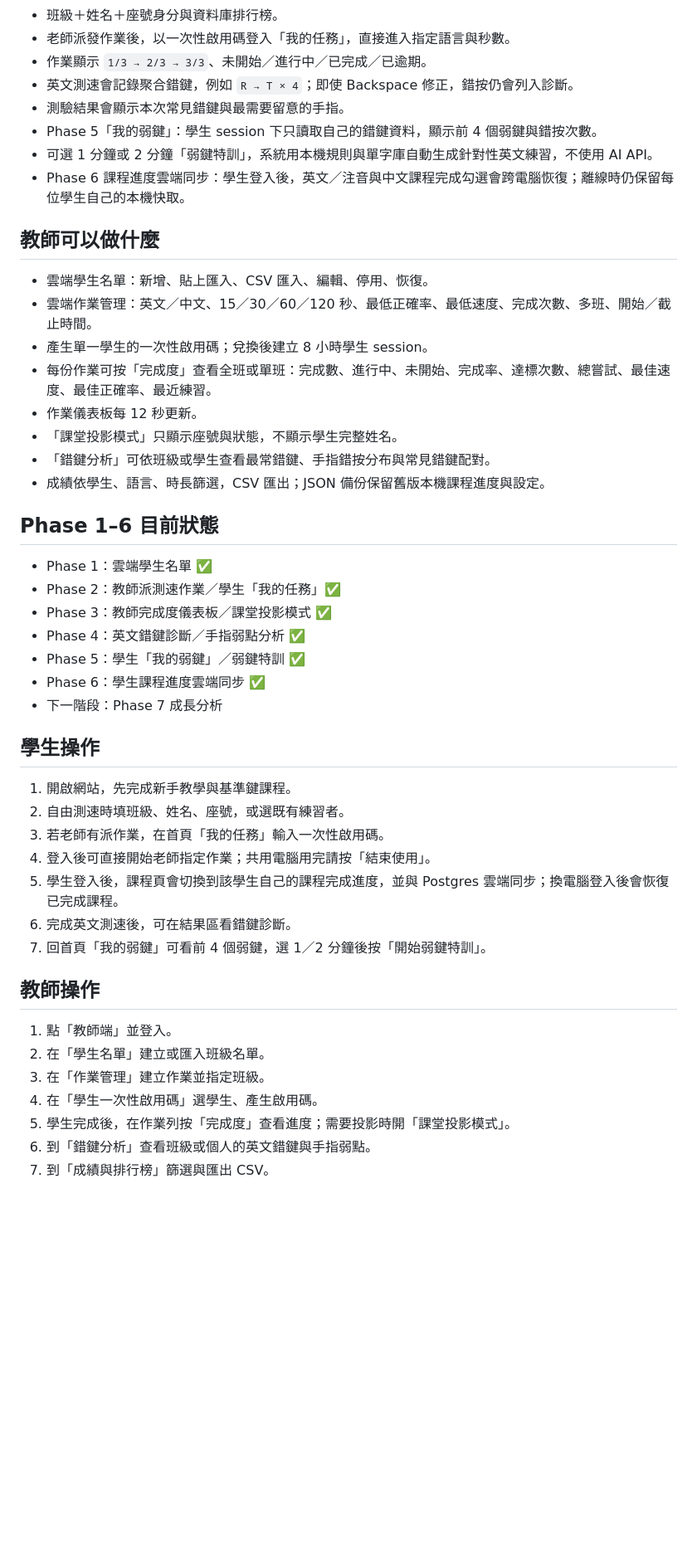
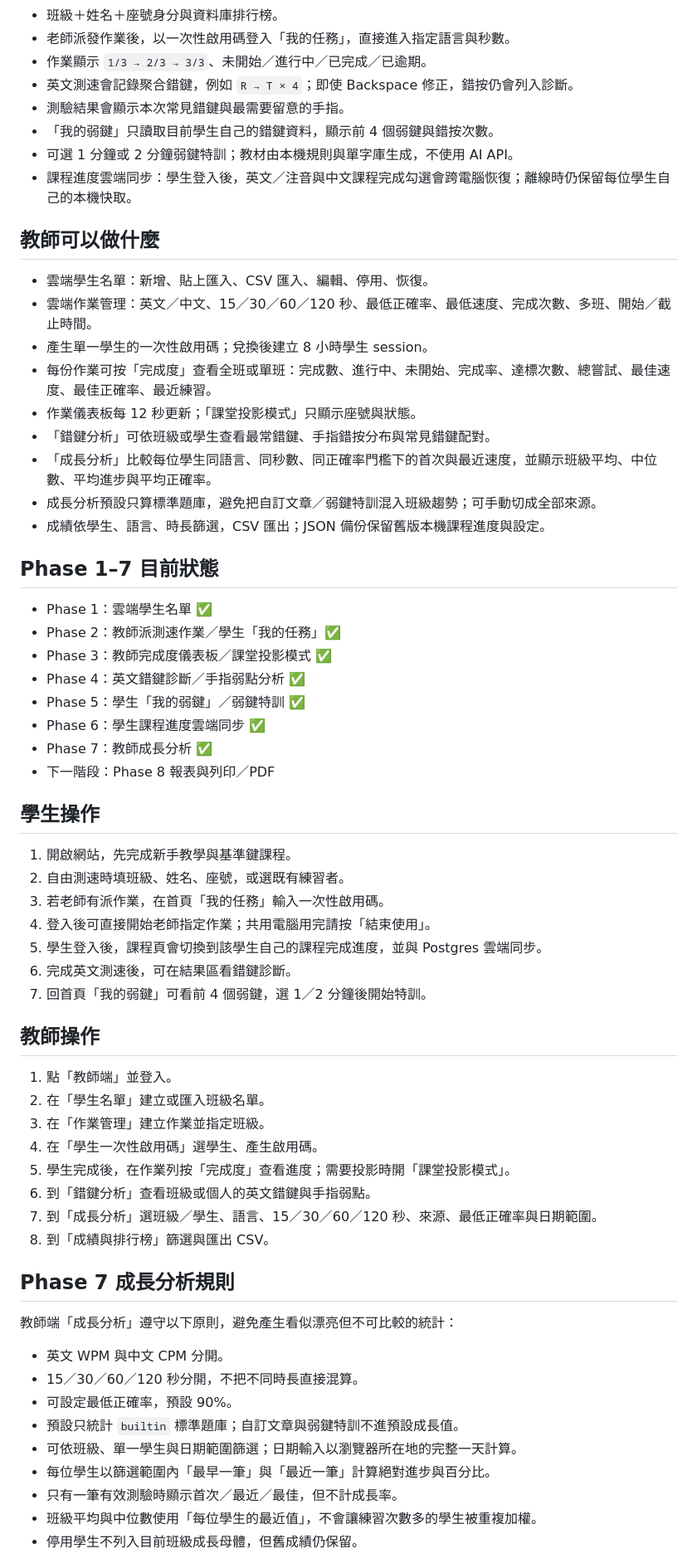
Before and after one commit to similaitw/typing-practice-room, a Markdown page: README.md, the part around one of its changes. Shown at 83% size. Drawn GitHub-style; blank space fills up the shorter version.

```diff
--- a/README.md
+++ b/README.md
@@ -15,9 +15,9 @@
 - 作業顯示 `1/3 → 2/3 → 3/3`、未開始／進行中／已完成／已逾期。
 - 英文測速會記錄聚合錯鍵，例如 `R → T × 4`；即使 Backspace 修正，錯按仍會列入診斷。
 - 測驗結果會顯示本次常見錯鍵與最需要留意的手指。
-- Phase 5「我的弱鍵」：學生 session 下只讀取自己的錯鍵資料，顯示前 4 個弱鍵與錯按次數。
-- 可選 1 分鐘或 2 分鐘「弱鍵特訓」，系統用本機規則與單字庫自動生成針對性英文練習，不使用 AI API。
-- Phase 6 課程進度雲端同步：學生登入後，英文／注音與中文課程完成勾選會跨電腦恢復；離線時仍保留每位學生自己的本機快取。
+- 「我的弱鍵」只讀取目前學生自己的錯鍵資料，顯示前 4 個弱鍵與錯按次數。
+- 可選 1 分鐘或 2 分鐘弱鍵特訓；教材由本機規則與單字庫生成，不使用 AI API。
+- 課程進度雲端同步：學生登入後，英文／注音與中文課程完成勾選會跨電腦恢復；離線時仍保留每位學生自己的本機快取。
 
 ## 教師可以做什麼
 
@@ -25,12 +25,13 @@
 - 雲端作業管理：英文／中文、15／30／60／120 秒、最低正確率、最低速度、完成次數、多班、開始／截止時間。
 - 產生單一學生的一次性啟用碼；兌換後建立 8 小時學生 session。
 - 每份作業可按「完成度」查看全班或單班：完成數、進行中、未開始、完成率、達標次數、總嘗試、最佳速度、最佳正確率、最近練習。
-- 作業儀表板每 12 秒更新。
-- 「課堂投影模式」只顯示座號與狀態，不顯示學生完整姓名。
+- 作業儀表板每 12 秒更新；「課堂投影模式」只顯示座號與狀態。
 - 「錯鍵分析」可依班級或學生查看最常錯鍵、手指錯按分布與常見錯鍵配對。
+- 「成長分析」比較每位學生同語言、同秒數、同正確率門檻下的首次與最近速度，並顯示班級平均、中位數、平均進步與平均正確率。
+- 成長分析預設只算標準題庫，避免把自訂文章／弱鍵特訓混入班級趨勢；可手動切成全部來源。
 - 成績依學生、語言、時長篩選，CSV 匯出；JSON 備份保留舊版本機課程進度與設定。
 
-## Phase 1–6 目前狀態
+## Phase 1–7 目前狀態
 
 - Phase 1：雲端學生名單 ✅
 - Phase 2：教師派測速作業／學生「我的任務」✅
@@ -38,7 +39,8 @@
 - Phase 4：英文錯鍵診斷／手指弱點分析 ✅
 - Phase 5：學生「我的弱鍵」／弱鍵特訓 ✅
 - Phase 6：學生課程進度雲端同步 ✅
-- 下一階段：Phase 7 成長分析
+- Phase 7：教師成長分析 ✅
+- 下一階段：Phase 8 報表與列印／PDF
 
 ## 學生操作
 
@@ -46,9 +48,9 @@
 2. 自由測速時填班級、姓名、座號，或選既有練習者。
 3. 若老師有派作業，在首頁「我的任務」輸入一次性啟用碼。
 4. 登入後可直接開始老師指定作業；共用電腦用完請按「結束使用」。
-5. 學生登入後，課程頁會切換到該學生自己的課程完成進度，並與 Postgres 雲端同步；換電腦登入後會恢復已完成課程。
+5. 學生登入後，課程頁會切換到該學生自己的課程完成進度，並與 Postgres 雲端同步。
 6. 完成英文測速後，可在結果區看錯鍵診斷。
-7. 回首頁「我的弱鍵」可看前 4 個弱鍵，選 1／2 分鐘後按「開始弱鍵特訓」。
+7. 回首頁「我的弱鍵」可看前 4 個弱鍵，選 1／2 分鐘後開始特訓。
 
 ## 教師操作
 
@@ -58,4 +60,20 @@
 4. 在「學生一次性啟用碼」選學生、產生啟用碼。
 5. 學生完成後，在作業列按「完成度」查看進度；需要投影時開「課堂投影模式」。
 6. 到「錯鍵分析」查看班級或個人的英文錯鍵與手指弱點。
-7. 到「成績與排行榜」篩選與匯出 CSV。
+7. 到「成長分析」選班級／學生、語言、15／30／60／120 秒、來源、最低正確率與日期範圍。
+8. 到「成績與排行榜」篩選與匯出 CSV。
+
+## Phase 7 成長分析規則
+
+教師端「成長分析」遵守以下原則，避免產生看似漂亮但不可比較的統計：
+
+- 英文 WPM 與中文 CPM 分開。
+- 15／30／60／120 秒分開，不把不同時長直接混算。
+- 可設定最低正確率，預設 90%。
+- 預設只統計 `builtin` 標準題庫；自訂文章與弱鍵特訓不進預設成長值。
+- 可依班級、單一學生與日期範圍篩選；日期輸入以瀏覽器所在地的完整一天計算。
+- 每位學生以篩選範圍內「最早一筆」與「最近一筆」計算絕對進步與百分比。
+- 只有一筆有效測驗時顯示首次／最近／最佳，但不計成長率。
+- 班級平均與中位數使用「每位學生的最近值」，不會讓練習次數多的學生被重複加權。
+- 停用學生不列入目前班級成長母體，但舊成績仍保留。
+
```
Also changed, not shown: other parts of README.md (+32 -51 lines).
